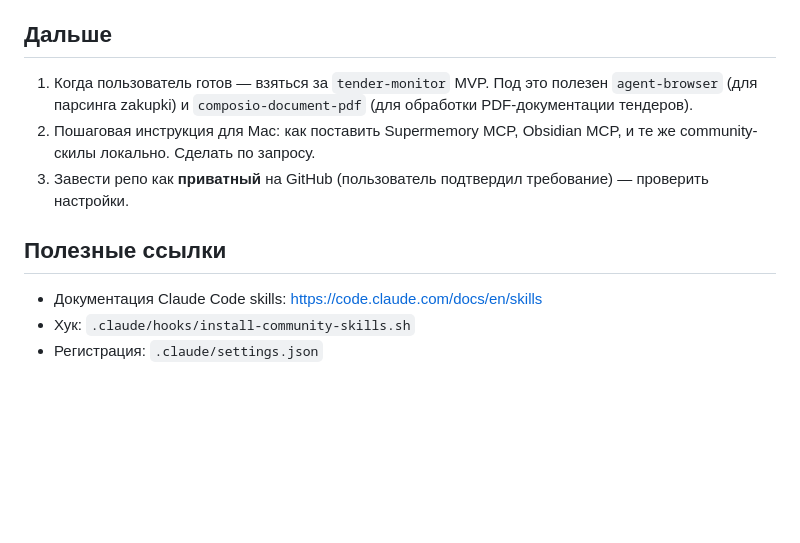
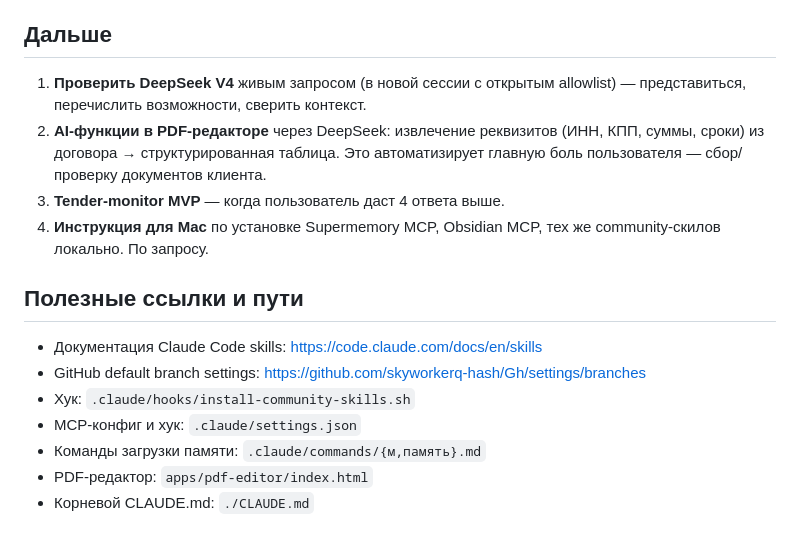
Before and after one commit to skyworkerq-hash/Gh, a Markdown page: claude-vault/journal/2026-05-15.md, the part around one of its changes. Drawn GitHub-style; blank space fills up the shorter version.

```diff
--- a/claude-vault/journal/2026-05-15.md
+++ b/claude-vault/journal/2026-05-15.md
@@ -65,12 +61,17 @@
 
 ## Дальше
 
-1. Когда пользователь готов — взяться за `tender-monitor` MVP. Под это полезен `agent-browser` (для парсинга zakupki) и `composio-document-pdf` (для обработки PDF-документации тендеров).
-2. Пошаговая инструкция для Mac: как поставить Supermemory MCP, Obsidian MCP, и те же community-скилы локально. Сделать по запросу.
-3. Завести репо как **приватный** на GitHub (пользователь подтвердил требование) — проверить настройки.
+1. **Проверить DeepSeek V4** живым запросом (в новой сессии с открытым allowlist) — представиться, перечислить возможности, сверить контекст.
+2. **AI-функции в PDF-редакторе** через DeepSeek: извлечение реквизитов (ИНН, КПП, суммы, сроки) из договора → структурированная таблица. Это автоматизирует главную боль пользователя — сбор/проверку документов клиента.
+3. **Tender-monitor MVP** — когда пользователь даст 4 ответа выше.
+4. **Инструкция для Mac** по установке Supermemory MCP, Obsidian MCP, тех же community-скилов локально. По запросу.
 
-## Полезные ссылки
+## Полезные ссылки и пути
 
 - Документация Claude Code skills: <https://code.claude.com/docs/en/skills>
+- GitHub default branch settings: <https://github.com/skyworkerq-hash/Gh/settings/branches>
 - Хук: `.claude/hooks/install-community-skills.sh`
-- Регистрация: `.claude/settings.json`
+- MCP-конфиг и хук: `.claude/settings.json`
+- Команды загрузки памяти: `.claude/commands/{м,память}.md`
+- PDF-редактор: `apps/pdf-editor/index.html`
+- Корневой CLAUDE.md: `./CLAUDE.md`
```
Also changed, not shown: other parts of claude-vault/journal/2026-05-15.md (+24 -28 lines), claude-vault/knowledge/context.md (+5 -1 lines).
